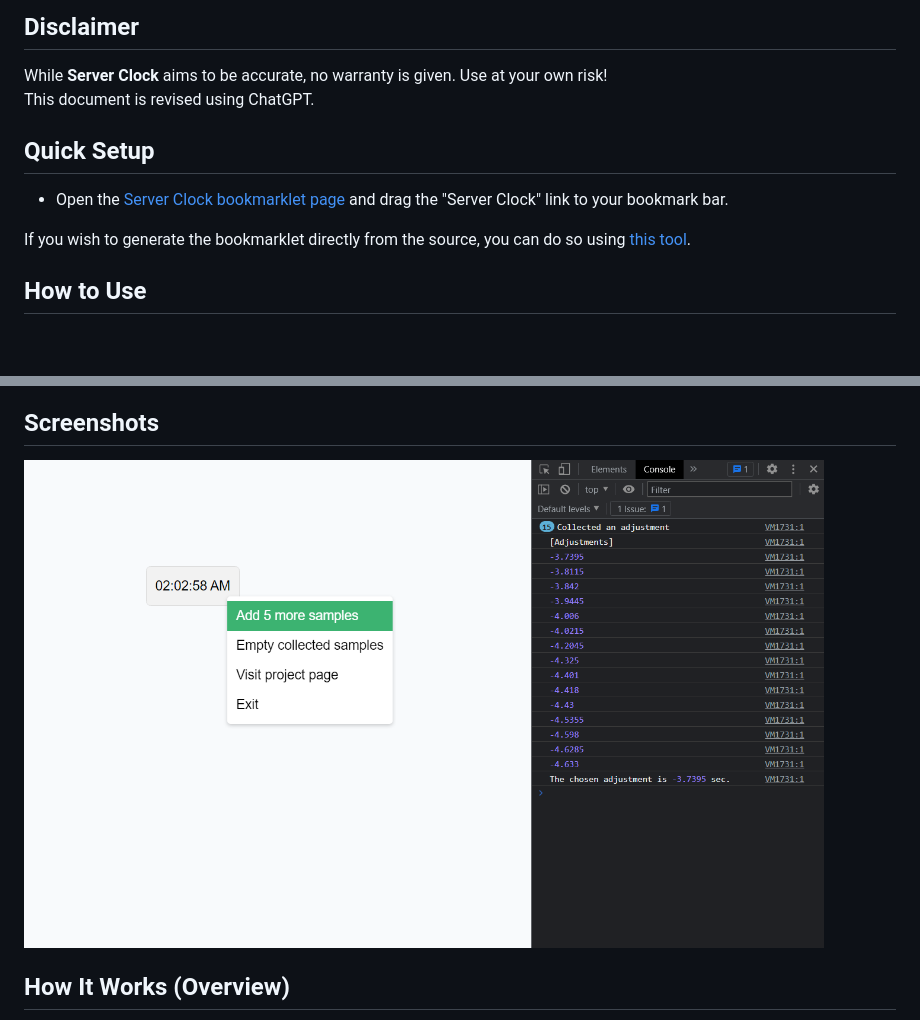
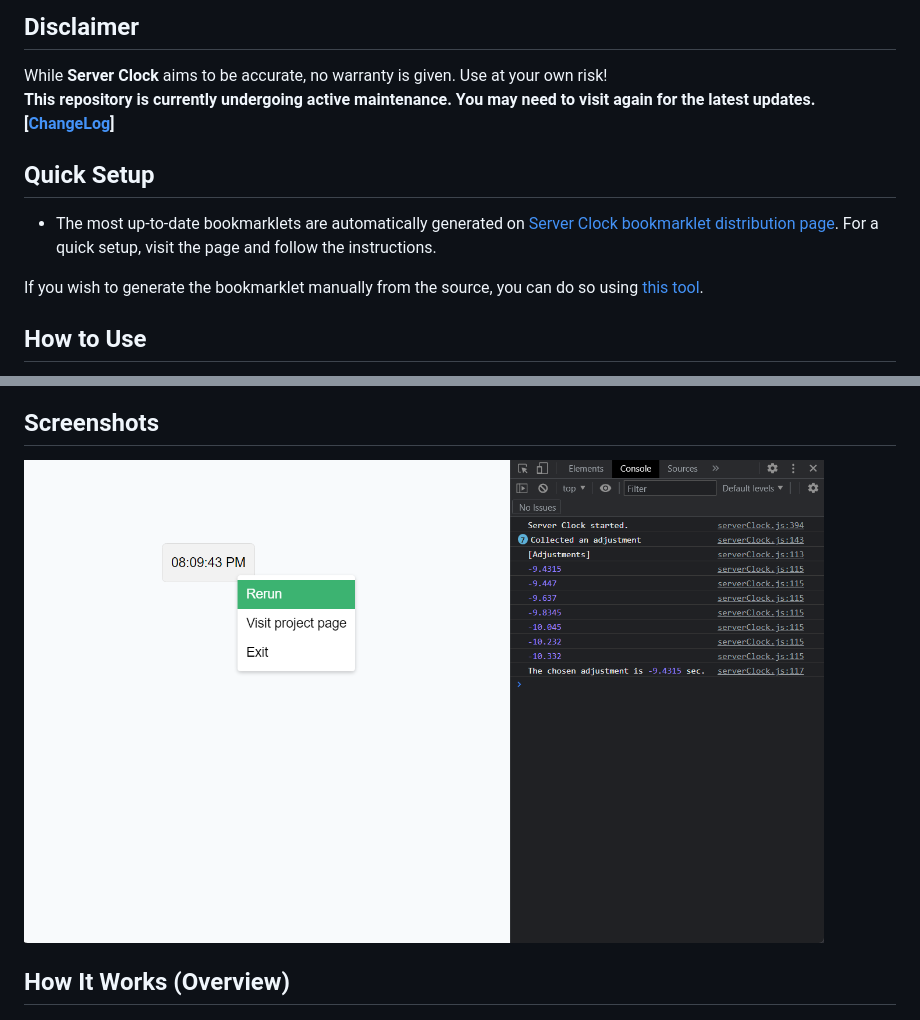
Before and after one commit to r8btx/Server-Clock-Bookmarklet, a Markdown page: README.md, 2 parts joined by grey strips. Rendered like a GitHub page; pictures changed too: img/contextmenu.png; blank space fills up the shorter version.

Commit message:
maintenance

```diff
--- a/README.md
+++ b/README.md
@@ -6,13 +6,13 @@ It is a reimplementation of [the previous project](https://github.com/r8btx/Serv
 ## Disclaimer
 
 While **Server Clock** aims to be accurate, no warranty is given. Use at your own risk!
-This document is revised using ChatGPT.
+**This repository is currently undergoing active maintenance. You may need to visit again for the latest updates. [[ChangeLog](./changelog.md)]**
 
 ## Quick Setup
 
-- Open the [Server Clock bookmarklet page](https://r8btx.github.io/Server-Clock-Bookmarklet/page) and drag the "Server Clock" link to your bookmark bar.
+- The most up-to-date bookmarklets are automatically generated on [Server Clock bookmarklet distribution page](https://r8btx.github.io/Server-Clock-Bookmarklet/page). For a quick setup, visit the page and follow the instructions.
 
-If you wish to generate the bookmarklet directly from the source, you can do so using [this tool](https://chriszarate.github.io/bookmarkleter/).
+If you wish to generate the bookmarklet manually from the source, you can do so using [this tool](https://chriszarate.github.io/bookmarkleter/).
 
 ## How to Use
 
```
Also changed, not shown: changelog.md (+19 -34 lines), 2 other files.
